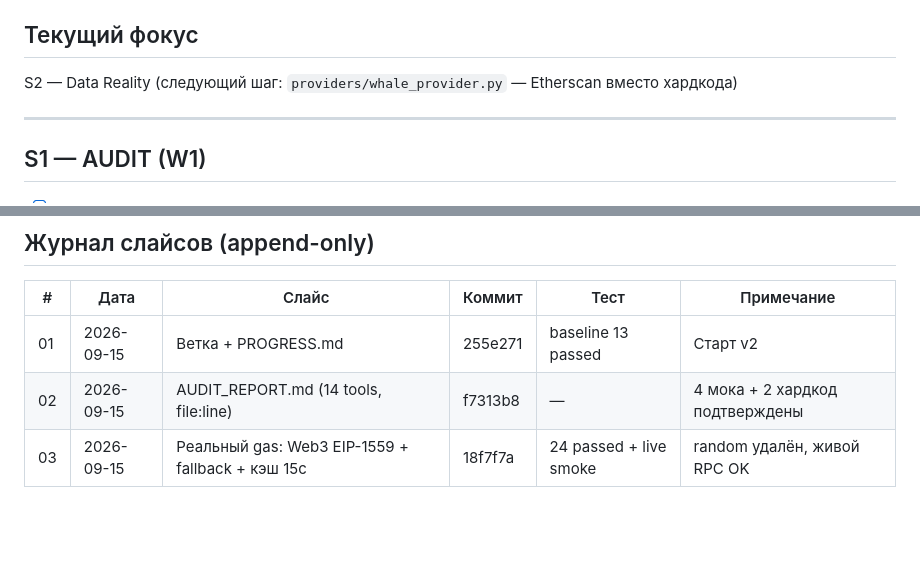
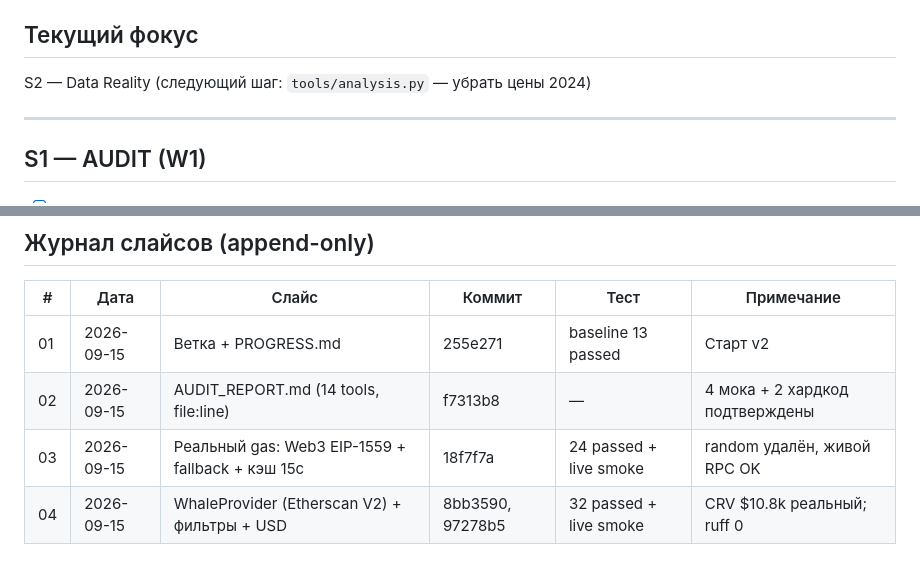
Before and after one commit to mrpkk/crypto-mcp-server, a Markdown page: PROGRESS.md, 2 parts joined by grey strips. GitHub-like rendering; blank space fills up the shorter version.

Commit message:
docs: PROGRESS — slice 04 done [04]

```diff
--- a/PROGRESS.md
+++ b/PROGRESS.md
@@ -5,7 +5,7 @@
 > Статус-легенда: `[ ]` todo · `[~]` in progress · `[x]` done (hash) · `[!]` blocked (причина).
 
 ## Текущий фокус
-S2 — Data Reality (следующий шаг: `providers/whale_provider.py` — Etherscan вместо хардкода)
+S2 — Data Reality (следующий шаг: `tools/analysis.py` — убрать цены 2024)
 
 ---
 
@@ -86,3 +86,4 @@ S2 — Data Reality (следующий шаг: `providers/whale_provider.py`
 | 01 | 2026-09-15 | Ветка + PROGRESS.md | 255e271 | baseline 13 passed | Старт v2 |
 | 02 | 2026-09-15 | AUDIT_REPORT.md (14 tools, file:line) | f7313b8 | — | 4 мока + 2 хардкод подтверждены |
 | 03 | 2026-09-15 | Реальный gas: Web3 EIP-1559 + fallback + кэш 15с | 18f7f7a | 24 passed + live smoke | random удалён, живой RPC OK |
+| 04 | 2026-09-15 | WhaleProvider (Etherscan V2) + фильтры + USD | 8bb3590, 97278b5 | 32 passed + live smoke | CRV $10.8k реальный; ruff 0 |
```
Also changed, not shown: other parts of PROGRESS.md (+3 -3 lines).
